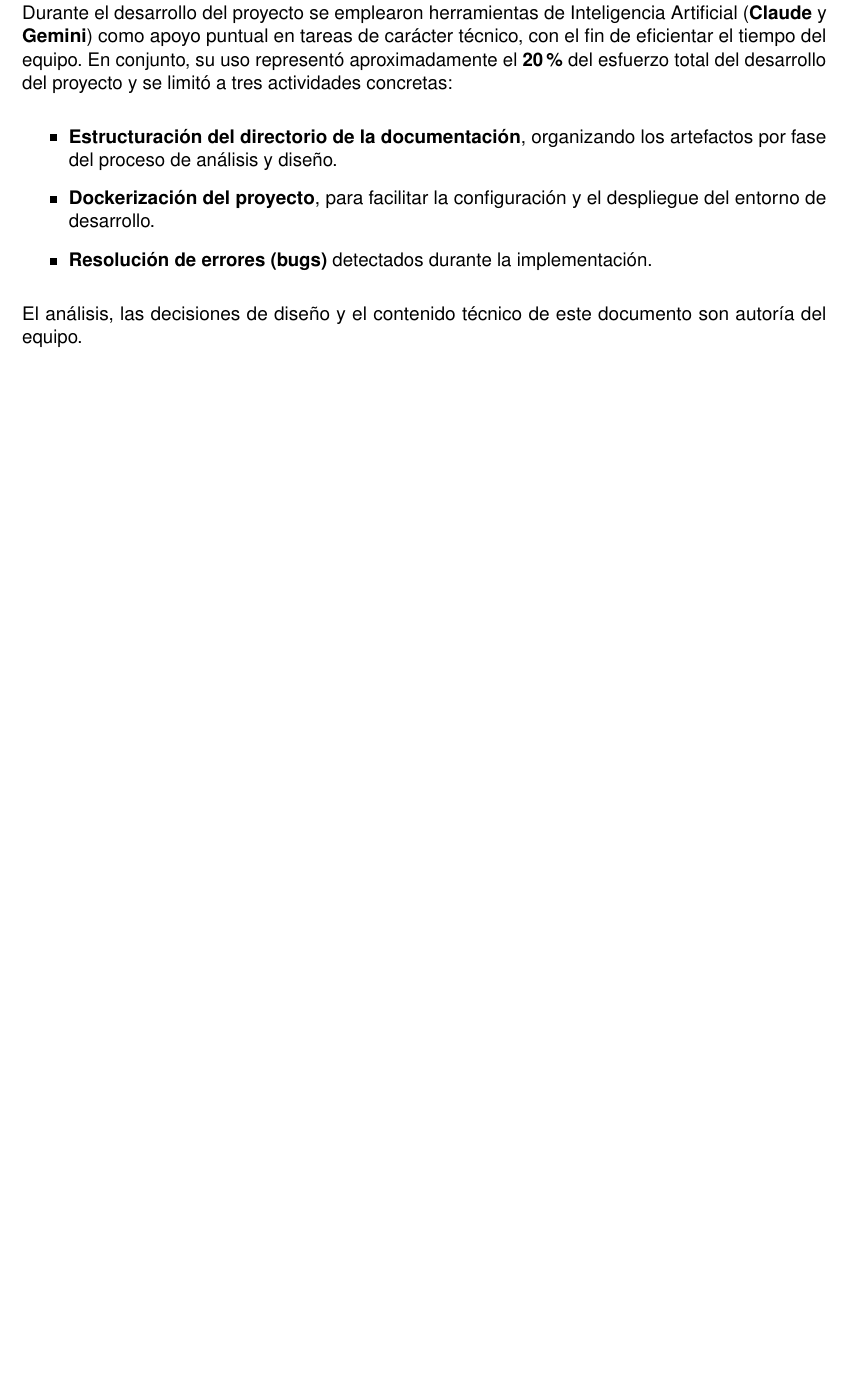
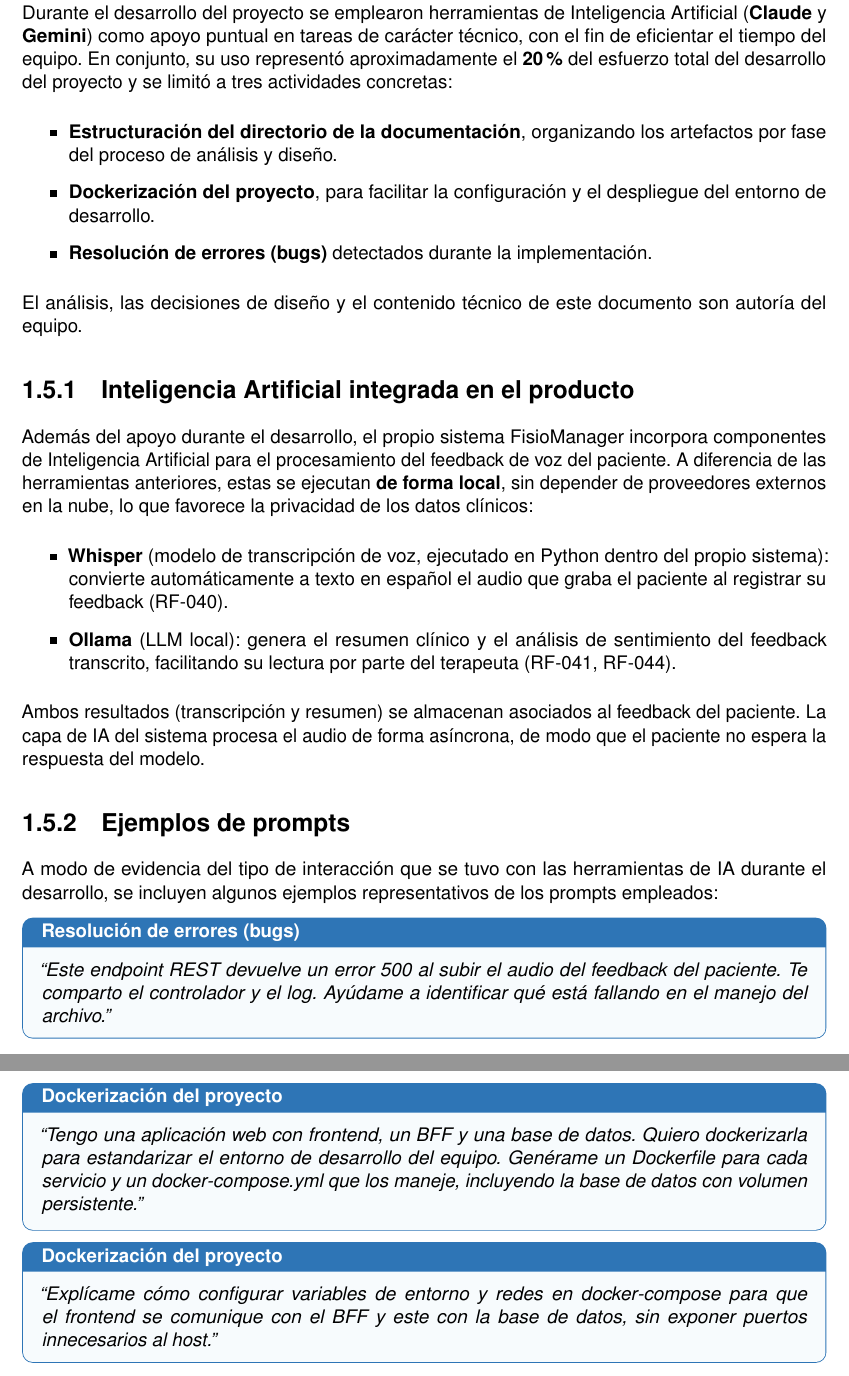
Before and after one commit to xiomj29/FisioManager-doc, a LaTeX document (proyFisioManager/Requerimientos/Requerimientos.tex, which reads proyFisioManager/Requerimientos/01_introduccion.tex): part of page 6 of 23 before the commit and two parts of pages 6 and 7 of 24 after it, the two joined at a grey line, cut so that both start at the same text, the shorter picture padded with empty space. Compiled offline with pdfLaTeX.

Commit message:
ejemplos de prompts

```diff
--- a/proyFisioManager/Requerimientos/01_introduccion.tex
+++ b/proyFisioManager/Requerimientos/01_introduccion.tex
@@ -79,3 +79,30 @@ Durante el desarrollo del proyecto se emplearon herramientas de Inteligencia Art
 \end{itemize}
 
 \noindent El análisis, las decisiones de diseño y el contenido técnico de este documento son autoría del equipo.
+
+\subsection{Inteligencia Artificial integrada en el producto}
+
+Además del apoyo durante el desarrollo, el propio sistema FisioManager incorpora componentes de Inteligencia Artificial para el procesamiento del feedback de voz del paciente. A diferencia de las herramientas anteriores, estas se ejecutan \textbf{de forma local}, sin depender de proveedores externos en la nube, lo que favorece la privacidad de los datos clínicos:
+
+\begin{itemize}
+  \item \textbf{Whisper} (modelo de transcripción de voz, ejecutado en Python dentro del propio sistema): convierte automáticamente a texto en español el audio que graba el paciente al registrar su feedback (RF-040).
+  \item \textbf{Ollama} (LLM local): genera el resumen clínico y el análisis de sentimiento del feedback transcrito, facilitando su lectura por parte del terapeuta (RF-041, RF-044).
+\end{itemize}
+
+\noindent Ambos resultados (transcripción y resumen) se almacenan asociados al feedback del paciente. La capa de IA del sistema procesa el audio de forma asíncrona, de modo que el paciente no espera la respuesta del modelo.
+
+\subsection{Ejemplos de prompts}
+
+A modo de evidencia del tipo de interacción que se tuvo con las herramientas de IA durante el desarrollo, se incluyen algunos ejemplos representativos de los prompts empleados:
+
+\begin{infobox}[title=Resolución de errores (bugs)]
+\textit{``Este endpoint REST devuelve un error 500 al subir el audio del feedback del paciente. Te comparto el controlador y el log. Ayúdame a identificar qué está fallando en el manejo del archivo.''}
+\end{infobox}
+
+\begin{infobox}[title=Dockerización del proyecto]
+\textit{``Tengo una aplicación web con frontend, un BFF y una base de datos. Quiero dockerizarla para estandarizar el entorno de desarrollo del equipo. Genérame un Dockerfile para cada servicio y un docker-compose.yml que los maneje, incluyendo la base de datos con volumen persistente.''}
+\end{infobox}
+
+\begin{infobox}[title=Dockerización del proyecto]
+\textit{``Explícame cómo configurar variables de entorno y redes en docker-compose para que el frontend se comunique con el BFF y este con la base de datos, sin exponer puertos innecesarios al host.''}
+\end{infobox}
```
